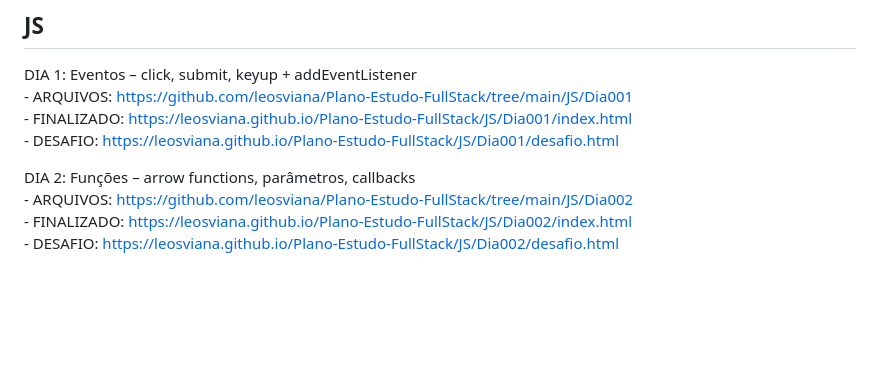
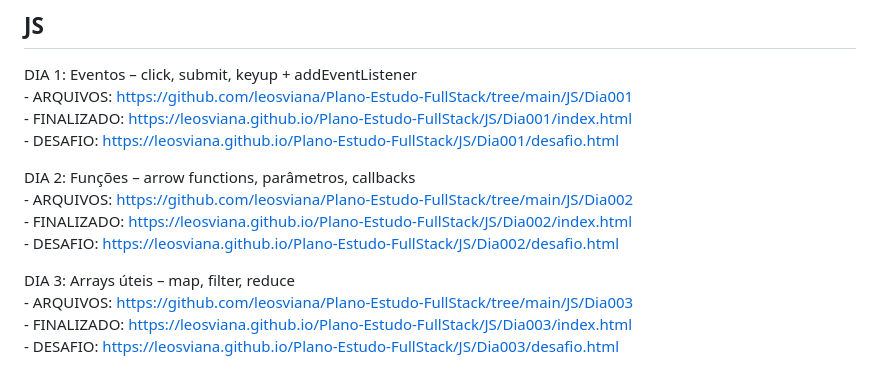
Before and after one commit to leosviana/Plano-Estudo-FullStack, a Markdown page: README.md, the part around the change. Drawn GitHub-style; blank space fills up the shorter version.

Commit message:
atualizando doc

```diff
--- a/README.md
+++ b/README.md
@@ -55,3 +55,8 @@ Aqui estarei depositando todo aprendizado para ser um desenvolvedor fullstack.
     - ARQUIVOS: https://github.com/leosviana/Plano-Estudo-FullStack/tree/main/JS/Dia002
     - FINALIZADO: https://leosviana.github.io/Plano-Estudo-FullStack/JS/Dia002/index.html
     - DESAFIO: https://leosviana.github.io/Plano-Estudo-FullStack/JS/Dia002/desafio.html
+
+  DIA 3: Arrays úteis – map, filter, reduce
+    - ARQUIVOS: https://github.com/leosviana/Plano-Estudo-FullStack/tree/main/JS/Dia003
+    - FINALIZADO: https://leosviana.github.io/Plano-Estudo-FullStack/JS/Dia003/index.html
+    - DESAFIO: https://leosviana.github.io/Plano-Estudo-FullStack/JS/Dia003/desafio.html
```
